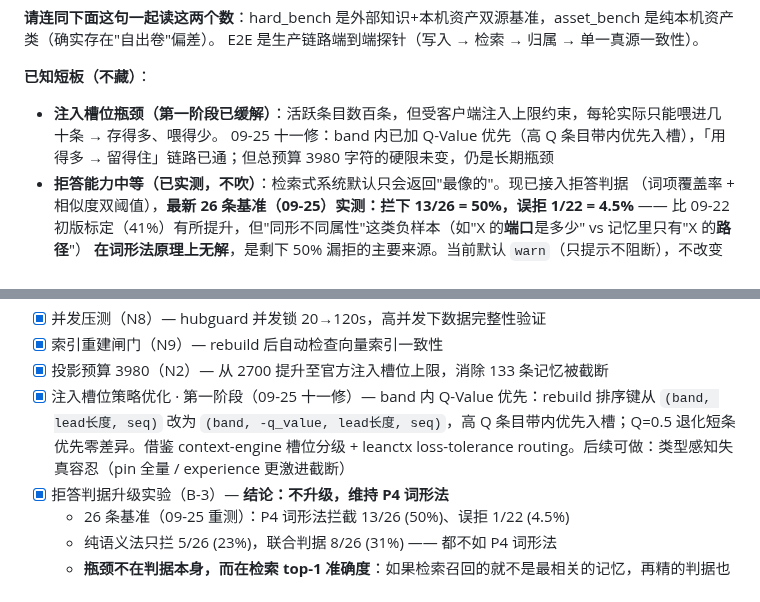
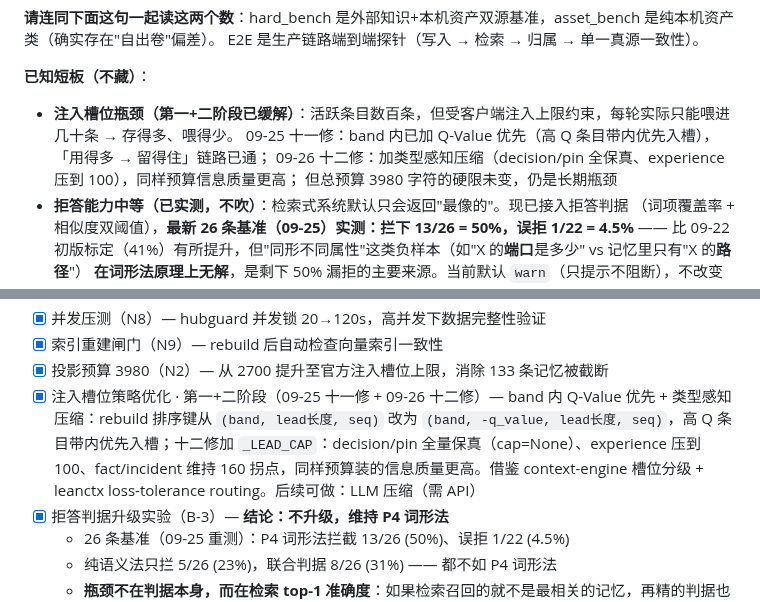
Before and after one commit to MemTether/MemTether, a Markdown page: README.md, 2 parts joined by grey strips. GitHub-like rendering.

Commit message:
docs: README — 注入槽位更新为第一+二阶段（十一修+十二修），补类型感知压缩描述

```diff
--- a/README.md
+++ b/README.md
@@ -377,8 +377,10 @@ python mem.py search "跨客户端共享"
 E2E 是生产链路端到端探针（写入 → 检索 → 归属 → 单一真源一致性）。
 
 **已知短板（不藏）**：
-- **注入槽位瓶颈（第一阶段已缓解）**：活跃条目数百条，但受客户端注入上限约束，每轮实际只能喂进几十条 → 存得多、喂得少。
-  09-25 十一修：band 内已加 Q-Value 优先（高 Q 条目带内优先入槽），「用得多 → 留得住」链路已通；但总预算 3980 字符的硬限未变，仍是长期瓶颈
+- **注入槽位瓶颈（第一+二阶段已缓解）**：活跃条目数百条，但受客户端注入上限约束，每轮实际只能喂进几十条 → 存得多、喂得少。
+  09-25 十一修：band 内已加 Q-Value 优先（高 Q 条目带内优先入槽），「用得多 → 留得住」链路已通；
+  09-26 十二修：加类型感知压缩（decision/pin 全保真、experience 压到 100），同样预算信息质量更高；
+  但总预算 3980 字符的硬限未变，仍是长期瓶颈
 - **拒答能力中等（已实测，不吹）**：检索式系统默认只会返回"最像的"。现已接入拒答判据
   （词项覆盖率 + 相似度双阈值），**最新 26 条基准（09-25）实测：拦下 13/26 = 50%，误拒 1/22 = 4.5%**
   —— 比 09-22 初版标定（41%）有所提升，但"同形不同属性"这类负样本（如"X 的**端口**是多少" vs 记忆里只有"X 的**路径**"）
@@ -428,7 +430,7 @@ MemTether 的卖点是**可验证性**：评分卡源码、评测集、双判分
 - [x] 并发压测（N8）— hubguard 并发锁 20→120s，高并发下数据完整性验证
 - [x] 索引重建闸门（N9）— rebuild 后自动检查向量索引一致性
 - [x] 投影预算 3980（N2）— 从 2700 提升至官方注入槽位上限，消除 133 条记忆被截断
-- [x] 注入槽位策略优化 · 第一阶段（09-25 十一修）— band 内 Q-Value 优先：rebuild 排序键从 `(band, lead长度, seq)` 改为 `(band, -q_value, lead长度, seq)`，高 Q 条目带内优先入槽；Q=0.5 退化短条优先零差异。借鉴 context-engine 槽位分级 + leanctx loss-tolerance routing。后续可做：类型感知失真容忍（pin 全量 / experience 更激进截断）
+- [x] 注入槽位策略优化 · 第一+二阶段（09-25 十一修 + 09-26 十二修）— band 内 Q-Value 优先 + 类型感知压缩：rebuild 排序键从 `(band, lead长度, seq)` 改为 `(band, -q_value, lead长度, seq)`，高 Q 条目带内优先入槽；十二修加 `_LEAD_CAP`：decision/pin 全量保真（cap=None）、experience 压到 100、fact/incident 维持 160 拐点，同样预算装的信息质量更高。借鉴 context-engine 槽位分级 + leanctx loss-tolerance routing。后续可做：LLM 压缩（需 API）
 - [x] 拒答判据升级实验（B-3）— **结论：不升级，维持 P4 词形法**
   - 26 条基准（09-25 重测）：P4 词形法拦截 13/26 (50%)、误拒 1/22 (4.5%)
   - 纯语义法只拦 5/26 (23%)，联合判据 8/26 (31%) —— 都不如 P4 词形法
```
